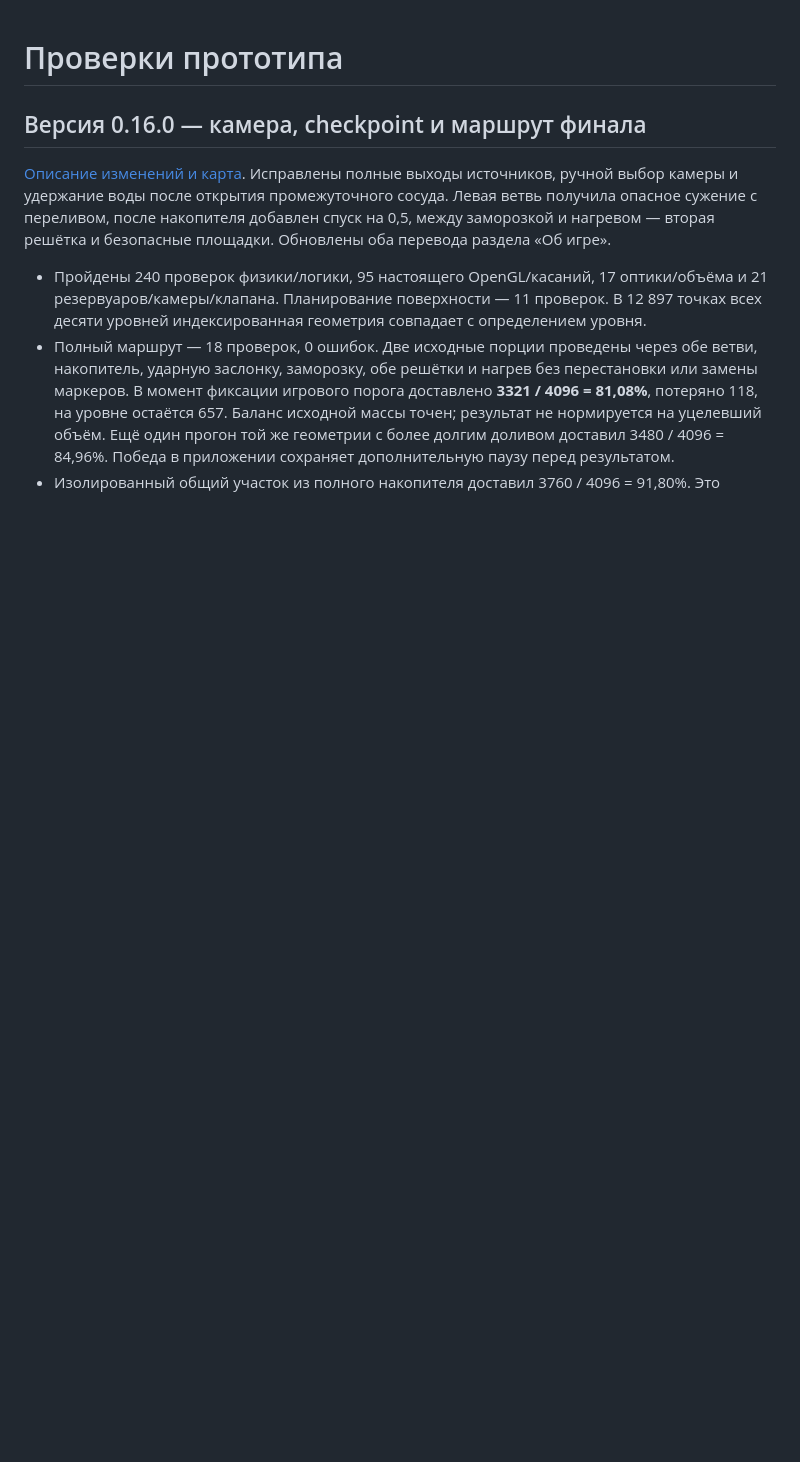
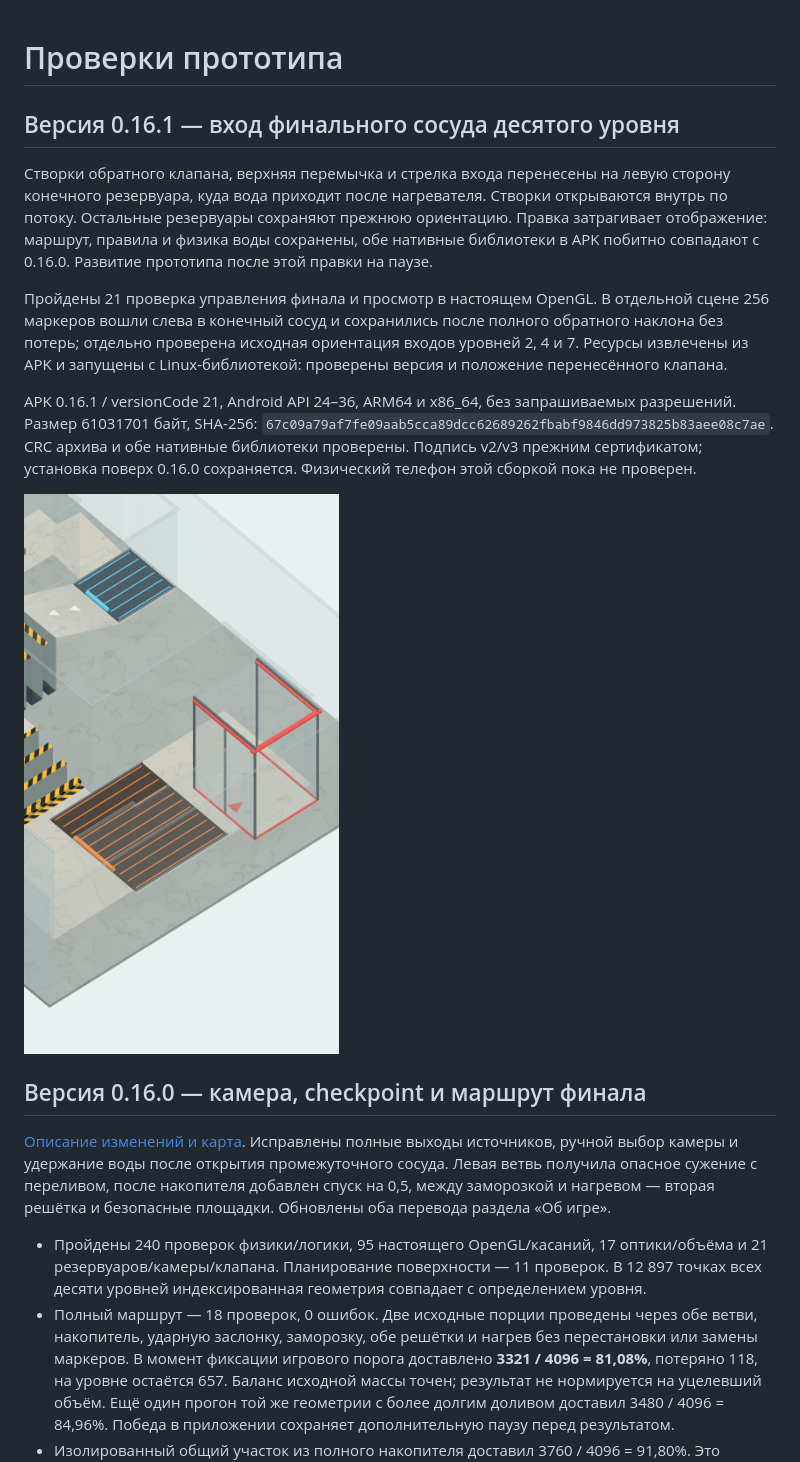
Before and after one commit to zakgovin/LiquidGame, a Markdown page: docs/VALIDATION.md, the part around the change. Drawn GitHub-style; pictures changed too: docs/final-goal-entry-0-16-1.png (added); blank space fills up the shorter version.

```diff
--- a/docs/VALIDATION.md
+++ b/docs/VALIDATION.md
@@ -1,4 +1,14 @@
 # Проверки прототипа
+
+## Версия 0.16.1 — вход финального сосуда десятого уровня
+
+Створки обратного клапана, верхняя перемычка и стрелка входа перенесены на левую сторону конечного резервуара, куда вода приходит после нагревателя. Створки открываются внутрь по потоку. Остальные резервуары сохраняют прежнюю ориентацию. Правка затрагивает отображение: маршрут, правила и физика воды сохранены, обе нативные библиотеки в APK побитно совпадают с 0.16.0. Развитие прототипа после этой правки на паузе.
+
+Пройдены 21 проверка управления финала и просмотр в настоящем OpenGL. В отдельной сцене 256 маркеров вошли слева в конечный сосуд и сохранились после полного обратного наклона без потерь; отдельно проверена исходная ориентация входов уровней 2, 4 и 7. Ресурсы извлечены из APK и запущены с Linux-библиотекой: проверены версия и положение перенесённого клапана.
+
+APK 0.16.1 / versionCode 21, Android API 24–36, ARM64 и x86_64, без запрашиваемых разрешений. Размер 61031701 байт, SHA-256: `67c09a79af7fe09aab5cca89dcc62689262fbabf9846dd973825b83aee08c7ae`. CRC архива и обе нативные библиотеки проверены. Подпись v2/v3 прежним сертификатом; установка поверх 0.16.0 сохраняется. Физический телефон этой сборкой пока не проверен.
+
+![Вход после нагревателя](final-goal-entry-0-16-1.png)
 
 ## Версия 0.16.0 — камера, checkpoint и маршрут финала
 
```
Also changed, not shown: README.md (+6 -6 lines), 9 other files.
